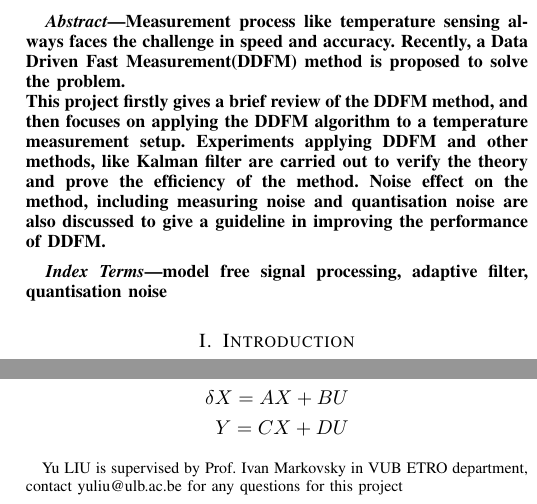
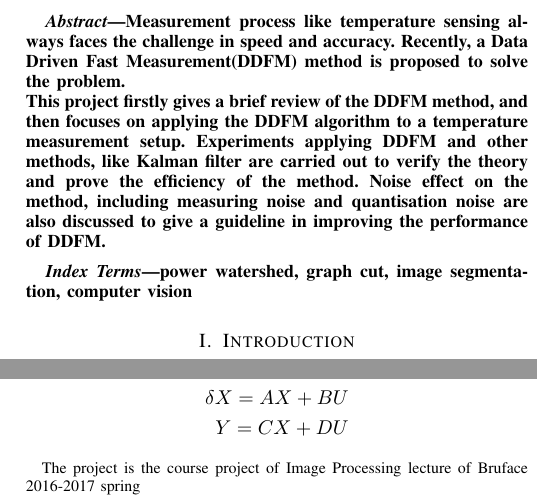
Before and after one commit to JieYou123/Image_segementation, a LaTeX paper (Report/draft2.tex): two parts of the columns of page 1 of 3, joined at a grey line, cut so that both start at the same text. Compiled offline with pdfLaTeX; a missing font is replaced by an installed copy or a similar font; a LaTeX package or settings file that is missing is left out.

Commit message:
report title updated

```diff
--- a/Report/draft2.tex
+++ b/Report/draft2.tex
@@ -309,7 +309,7 @@
 % not capitalized unless they are the first or last word of the title.
 % Linebreaks \\ can be used within to get better formatting as desired.
 % Do not put math or special symbols in the title.
-\title{A Temperature Sensing Speed-up Study \\ Based on Data Driven Fast Measuring Method}
+\title{A Image Segmentation Study Based on Power Watershed Framework}
 %
 %
 % author names and IEEE memberships
@@ -322,8 +322,8 @@
 %
 
 \author{Yu LIU,
-        Ivan Markovsky
-\thanks{Yu LIU is supervised by Prof. Ivan Markovsky in VUB ETRO department, contact yuliu@ulb.ac.be for any questions for this project}}
+        Jie YOU, Xianjun MAO
+\thanks{The project is the course project of Image Processing lecture of Bruface 2016-2017 spring}}
 
 % note the % following the last \IEEEmembership and also \thanks -
 % these prevent an unwanted space from occurring between the last author name
@@ -346,7 +346,7 @@
 
 
 % The paper headers
-\markboth{ULB Bruface EIT project}%
+\markboth{ULB Bruface Image Processing Project}%
 {ULB EPB}
 
 % make the title area
@@ -362,7 +362,7 @@ This project firstly gives a brief review of the DDFM method, and then focuses o
 
 % Note that keywords are not normally used for peerreview papers.
 \begin{IEEEkeywords}
-model free signal processing, adaptive filter, quantisation noise
+power watershed, graph cut, image segmentation, computer vision
 \end{IEEEkeywords}
 
 
```
Also changed, not shown: Report/draft2.pdf, 2 other files.
